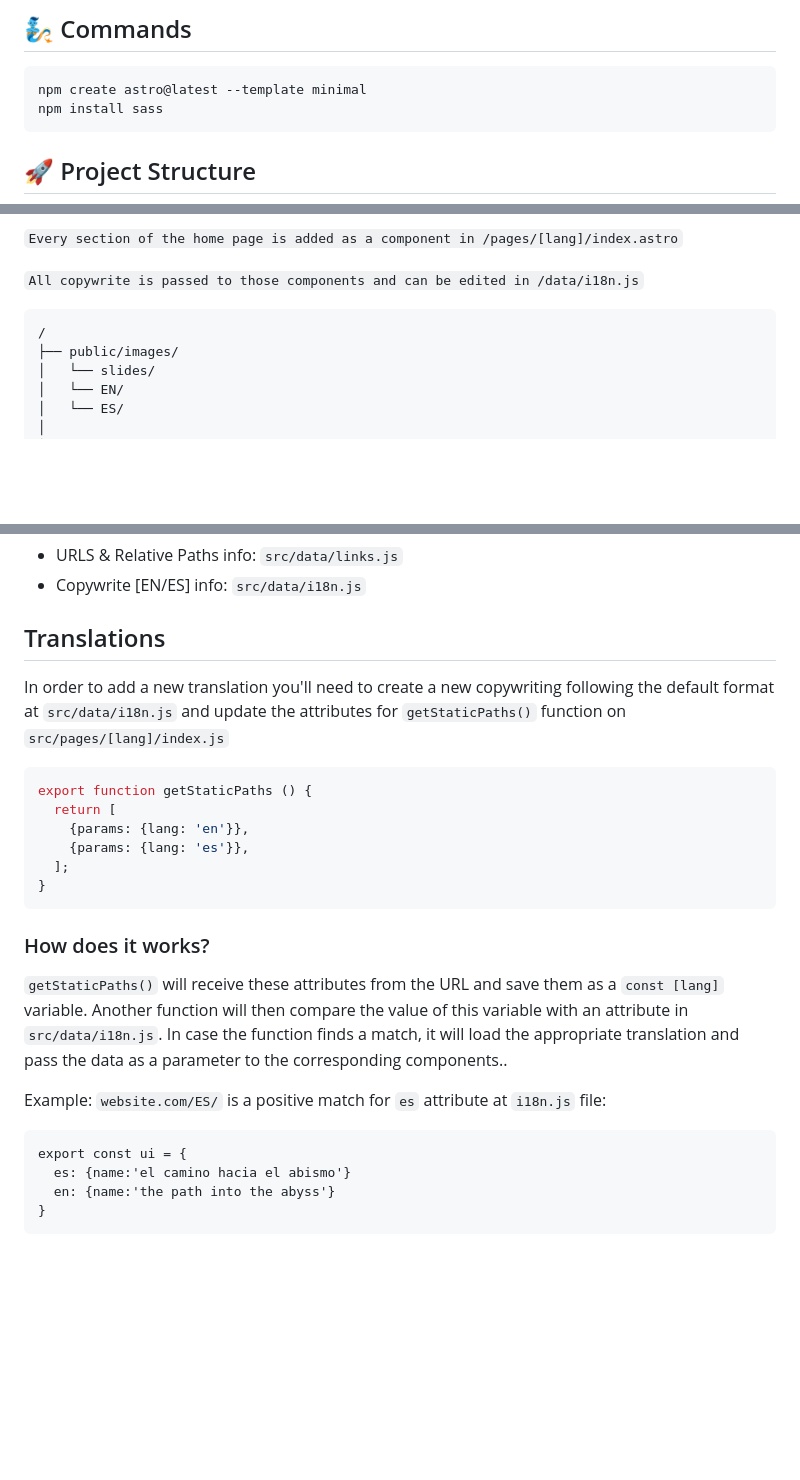
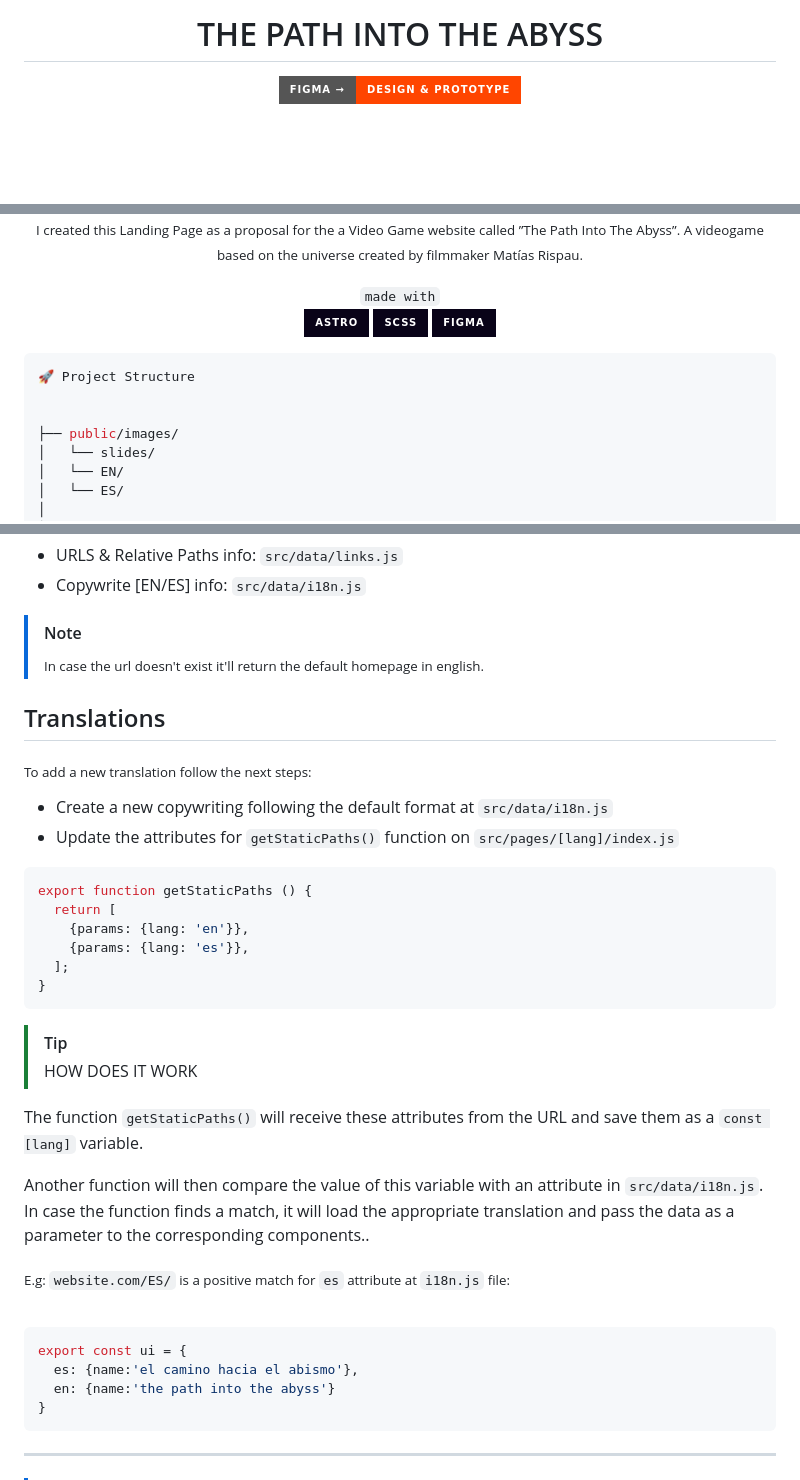
Before and after one commit to orientalArg/pathintotheabyss, a Markdown page: README.md, 3 parts joined by grey strips. GitHub-like rendering; badges without logos; blank space fills up the shorter version.

Commit message:
chore: udpated readme
fix: layout issues and broken images sources

````diff
--- a/README.md
+++ b/README.md
@@ -1,9 +2,5 @@
 
-## 🧞 Commands
+# THE PATH INTO THE ABYSS
 
-```sh
-npm create astro@latest --template minimal
-npm install sass
-```
-## 🚀 Project Structure
+  <a href="https://www.figma.com/community/file/1345111803067019836/game-website-ui-prototype-desktop-mobile-breakdown"><img alt="figma" src="https://img.shields.io/badge/figma%20→-design%20&%20prototype%20-white?style=for-the-badge&logo=figma&color=orangered"/></a>
 
@@ -11,10 +8,20 @@ Inside of your Astro project, you'll see the following folders and files:
 
-`Every section of the home page is added as a component in /pages/[lang]/index.astro`
 
-`All copywrite is passed to those components and can be edited in /data/i18n.js`
+  <small>I created this Landing Page as a proposal for the a Video Game website called ”The Path Into The Abyss”. A videogame based on the universe created by filmmaker Matías Rispau.</small>
+</div>
 
-```
-/
+<div align="center">
+
+`made with`<br/>
+<img alt="Astro" src="https://img.shields.io/badge/Astro-090318?style=for-the-badge&logo=astro"/>
+<img alt="scss" src="https://img.shields.io/badge/scss-090318?style=for-the-badge&logo=sass"/>
+<img alt="Astro" src="https://img.shields.io/badge/figma-090318?style=for-the-badge&logoColor=orange&logo=figma"/>
+</div>
+
+```js
+🚀 Project Structure
+
+
 ├── public/images/
 │   └── slides/
 │   └── EN/
@@ -55,9 +61,16 @@ Inside of your Astro project, you'll see the following folders and files:
 * URLS & Relative Paths info: `src/data/links.js`
 * Copywrite [EN/ES] info: `src/data/i18n.js`
 
+>[!NOTE]
+><sub>In case the url doesn't exist it'll return the default homepage in english.</sub>
+
+
+
 ## Translations
+<sub>To add a new translation follow the next steps:</sub>
 
-In order to add a new translation you'll need to create a new copywriting following the default format at `src/data/i18n.js` and update the attributes for `getStaticPaths()` function on `src/pages/[lang]/index.js`
+* Create a new copywriting following the default format at `src/data/i18n.js`
+* Update the attributes for `getStaticPaths()` function on `src/pages/[lang]/index.js`
 
 ```js
 export function getStaticPaths () {
@@ -67,16 +80,20 @@ export function getStaticPaths () {
   ];
 }
 ```
-### How does it works?
+>[!TIP]
+>HOW DOES IT WORK
 
-`getStaticPaths()` will receive these attributes from the URL and save them as a `const [lang]` variable. Another function will then compare the value of this variable with an attribute in `src/data/i18n.js`. In case the function finds a match, it will load the appropriate translation and pass the data as a parameter to the corresponding components..
+The function `getStaticPaths()` will receive these attributes from the URL and save them as a `const [lang]` variable.
 
-Example: `website.com/ES/` is a positive match for `es` attribute at `i18n.js` file:
+Another function will then compare the value of this variable with an attribute in `src/data/i18n.js`. In case the function finds a match, it will load the appropriate translation and pass the data as a parameter to the corresponding components..
 
-```
+<sub>E.g: `website.com/ES/` is a positive match for `es` attribute at `i18n.js` file:</sub><br/><br/>
+
+```js
 export const ui = {
-  es: {name:'el camino hacia el abismo'}
+  es: {name:'el camino hacia el abismo'},
   en: {name:'the path into the abyss'}
 }
 ```
+---
 
````
Also changed, not shown: other parts of README.md (+12 -10 lines).
